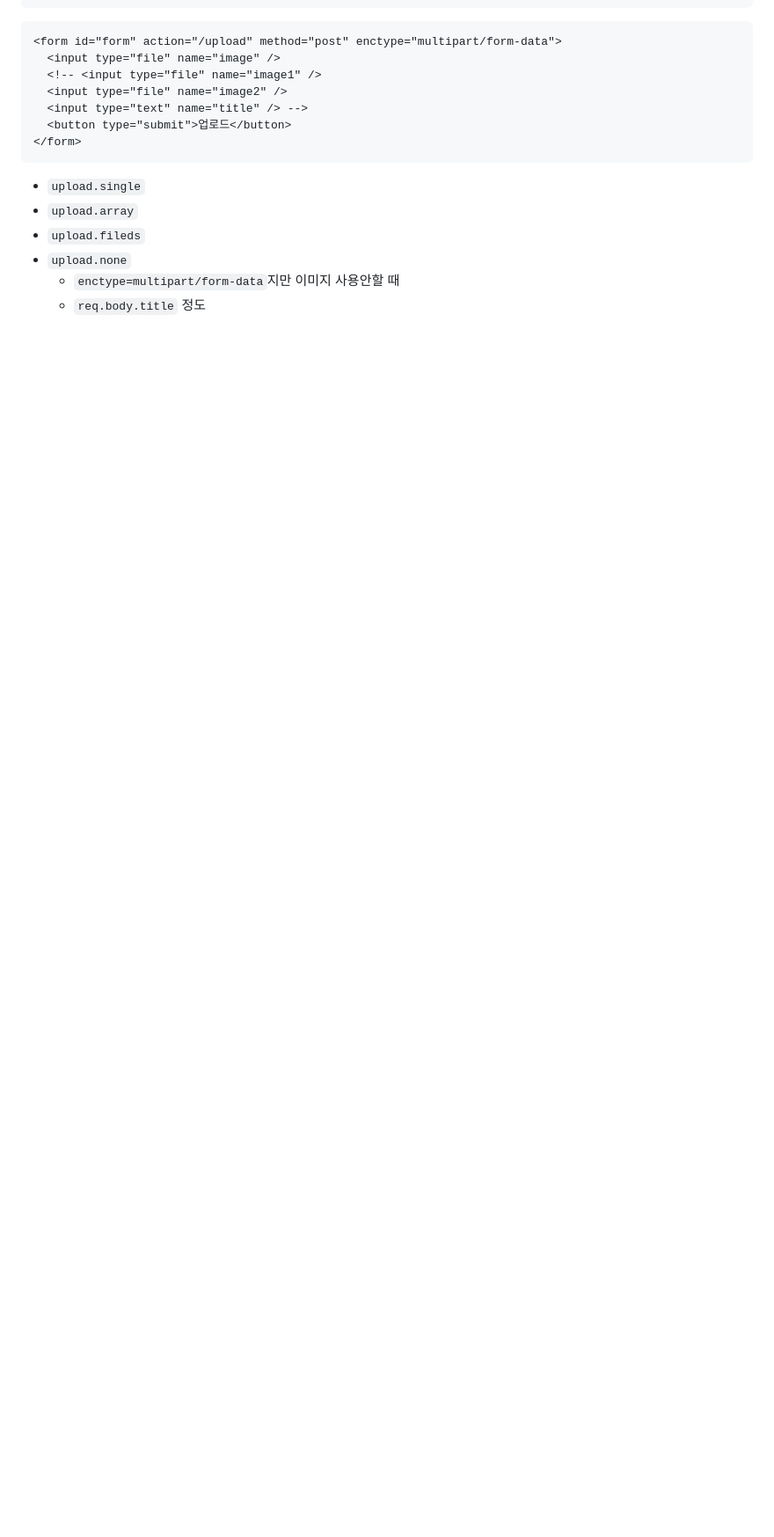
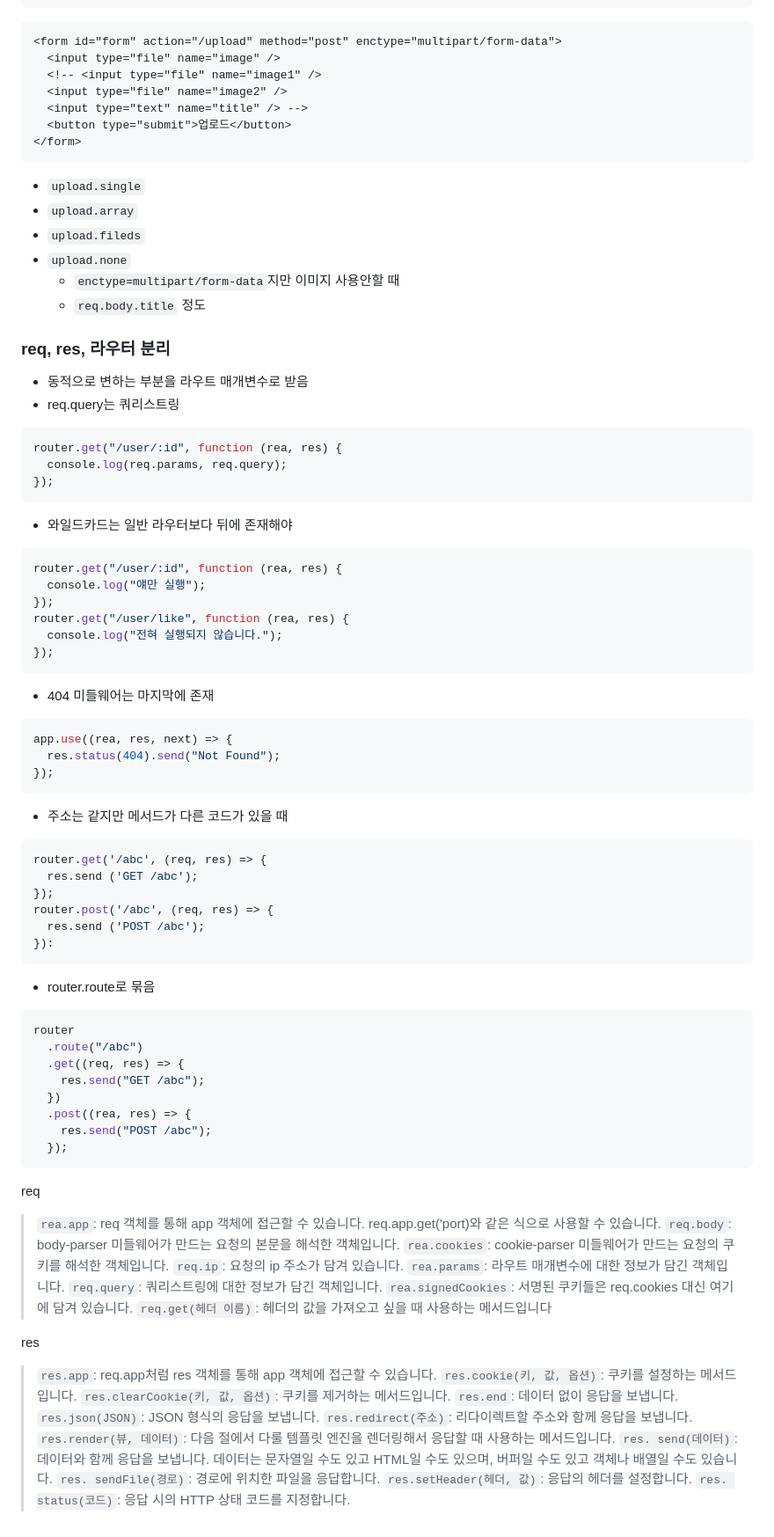
Before and after one commit to dltlaos11/TIL, a Markdown page: Node/Readme.md, the part around the change. Shown: that part at 88% size. GitHub-like rendering; blank space fills up the shorter version.

Commit message:
study[Node]: req, res(express)

````diff
--- a/Node/Readme.md
+++ b/Node/Readme.md
@@ -1986,3 +1986,82 @@ app.post("/upload", upload.single("image"), (req, res) => {
 - `upload.none`
   - `enctype=multipart/form-data`지만 이미지 사용안할 때
   - `req.body.title` 정도
+
+### req, res, 라우터 분리
+
+- 동적으로 변하는 부분을 라우트 매개변수로 받음
+- req.query는 쿼리스트링
+
+```js
+router.get("/user/:id", function (rea, res) {
+  console.log(req.params, req.query);
+});
+```
+
+- 와일드카드는 일반 라우터보다 뒤에 존재해야
+
+```js
+router.get("/user/:id", function (rea, res) {
+  console.log("얘만 실행");
+});
+router.get("/user/like", function (rea, res) {
+  console.log("전혀 실행되지 않습니다.");
+});
+```
+
+- 404 미들웨어는 마지막에 존재
+
+```js
+app.use((rea, res, next) => {
+  res.status(404).send("Not Found");
+});
+```
+
+- 주소는 같지만 메서드가 다른 코드가 있을 때
+
+```js
+router.get('/abc', (req, res) => {
+  res.send ('GET /abc');
+});
+router.post('/abc', (req, res) => {
+  res.send ('POST /abc');
+}):
+```
+
+- router.route로 묶음
+
+```js
+router
+  .route("/abc")
+  .get((req, res) => {
+    res.send("GET /abc");
+  })
+  .post((rea, res) => {
+    res.send("POST /abc");
+  });
+```
+
+req
+
+> `rea.app`: req 객체를 통해 app 객체에 접근할 수 있습니다. req.app.get('port)와 같은 식으로 사용할 수 있습니다.
+> `req.body`: body-parser 미들웨어가 만드는 요청의 본문을 해석한 객체입니다.
+> `rea.cookies`: cookie-parser 미들웨어가 만드는 요청의 쿠키를 해석한 객체입니다.
+> `req.ip`: 요청의 ip 주소가 담겨 있습니다.
+> `rea.params`: 라우트 매개변수에 대한 정보가 담긴 객체입니다.
+> `req.query`: 쿼리스트링에 대한 정보가 담긴 객체입니다.
+> `rea.signedCookies`: 서명된 쿠키들은 req.cookies 대신 여기에 담겨 있습니다.
+> `req.get(헤더 이름)`: 헤더의 값을 가져오고 싶을 때 사용하는 메서드입니다
+
+res
+
+> `res.app`: req.app처럼 res 객체를 통해 app 객체에 접근할 수 있습니다.
+> `res.cookie(키, 값, 옵션)`: 쿠키를 설정하는 메서드입니다.
+> `res.clearCookie(키, 값, 옵션)`: 쿠키를 제거하는 메서드입니다.
+> `res.end`: 데이터 없이 응답을 보냅니다.
+> `res.json(JSON)`: JSON 형식의 응답을 보냅니다.
+> `res.redirect(주소)`: 리다이렉트할 주소와 함께 응답을 보냅니다.
+> `res.render(뷰, 데이터)`: 다음 절에서 다룰 템플릿 엔진을 렌더링해서 응답할 때 사용하는 메서드입니다.
+> `res. send(데이터)`: 데이터와 함께 응답을 보냅니다. 데이터는 문자열일 수도 있고 HTML일 수도 있으며, 버퍼일 수도 있고 객체나 배열일 수도 있습니다.
+> `res. sendFile(경로)`: 경로에 위치한 파일을 응답합니다.
+> `res.setHeader(헤더, 값)`: 응답의 헤더를 설정합니다.
+> `res. status(코드)`: 응답 시의 HTTP 상태 코드를 지정합니다.
````
